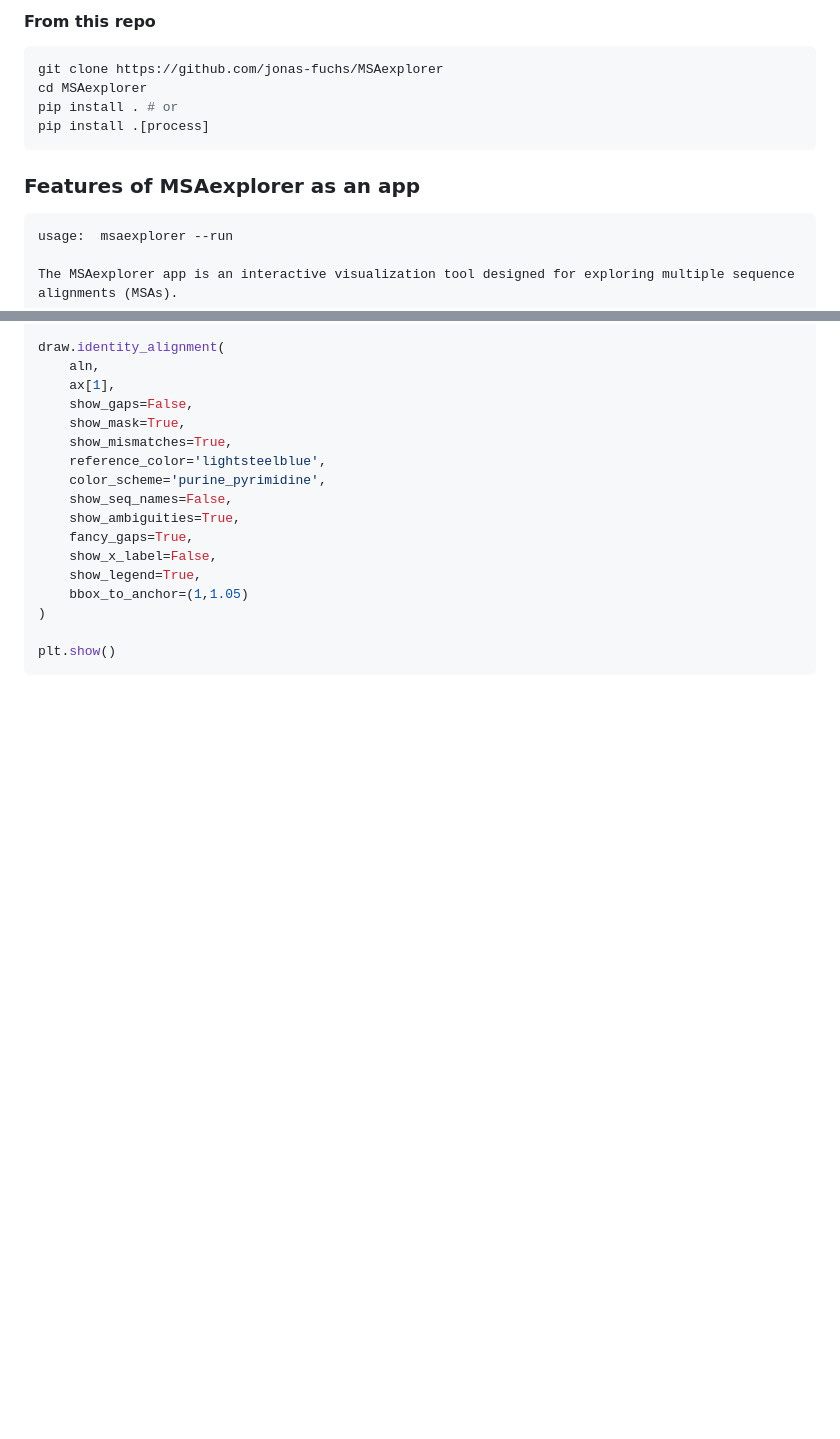
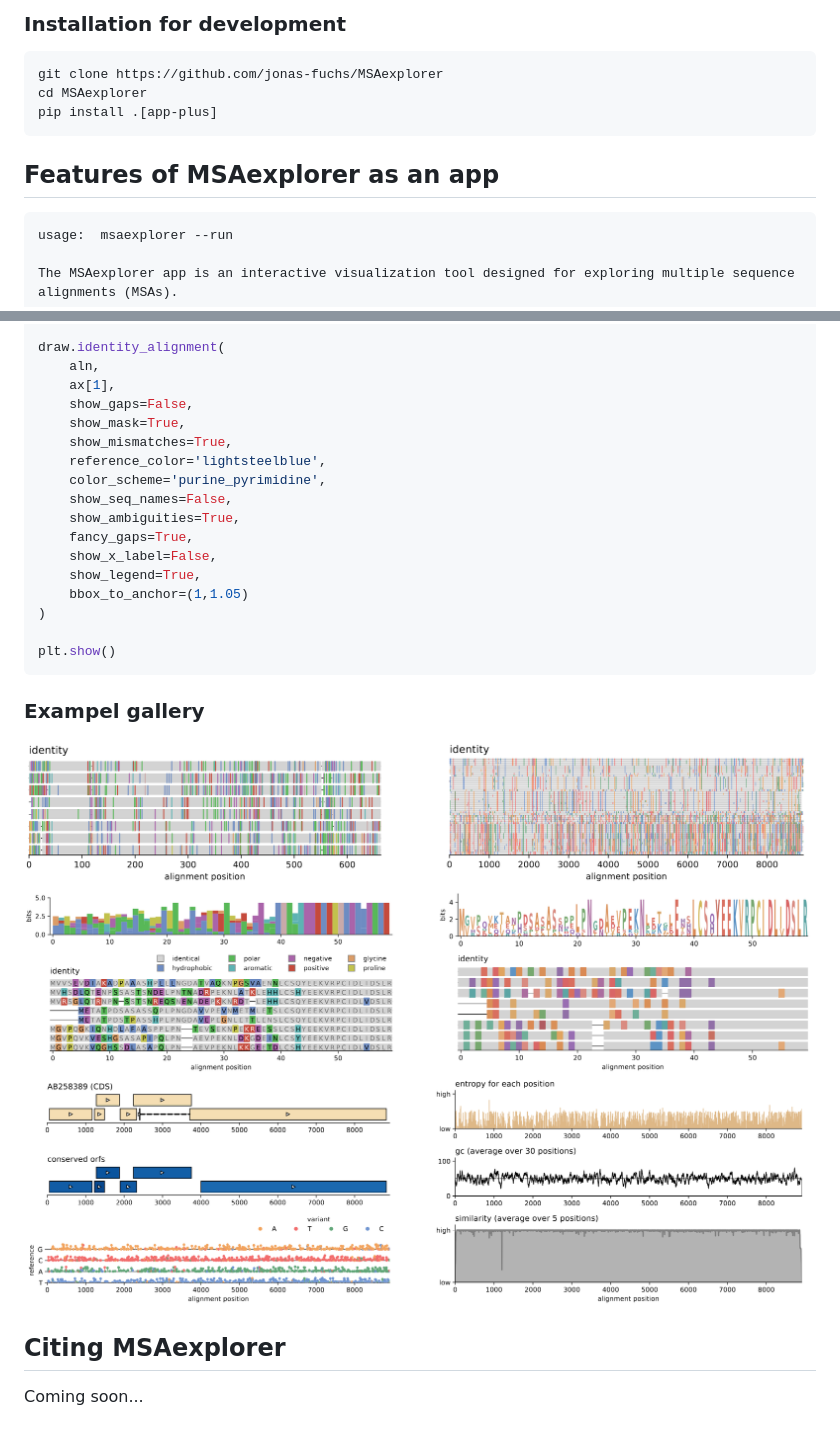
Before and after one commit to jonas-fuchs/MSAexplorer, a Markdown page: README.md, 2 parts joined by grey strips. Rendered like a GitHub page; pictures changed too: readme_assets/full.png (added), readme_assets/linked.png (added), readme_assets/stats_only.png (added); blank space fills up the shorter version.

````diff
--- a/README.md
+++ b/README.md
@@ -33,14 +63,13 @@ pip install msaexplorer[process]
 ```
 
-#### From this repo
+### Installation for development
 ```bash
 git clone https://github.com/jonas-fuchs/MSAexplorer
 cd MSAexplorer
-pip install . # or
-pip install .[process]
+pip install .[app-plus]
 ```
 
-### Features of MSAexplorer as an app
+## Features of MSAexplorer as an app
 
 ```
 usage:  msaexplorer --run
@@ -168,3 +197,13 @@ draw.identity_alignment(
 
 plt.show()
 ```
+
+### Exampel gallery
+
+![](readme_assets/full.png)
+![](readme_assets/linked.png)
+![](readme_assets/stats_only.png)
+
+## Citing MSAexplorer
+
+Coming soon...
````
Also changed, not shown: other parts of README.md (+42 -12 lines), readme_assets/Structure.png (added), 14 other files.
